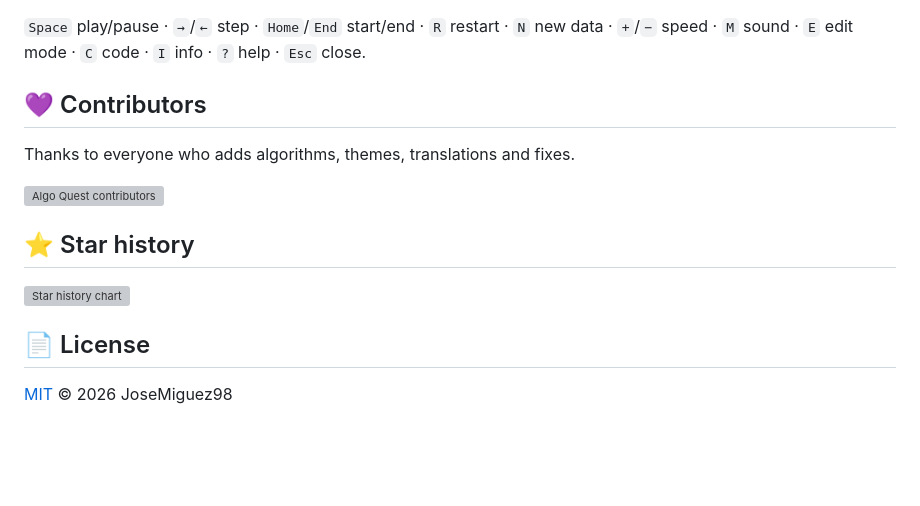
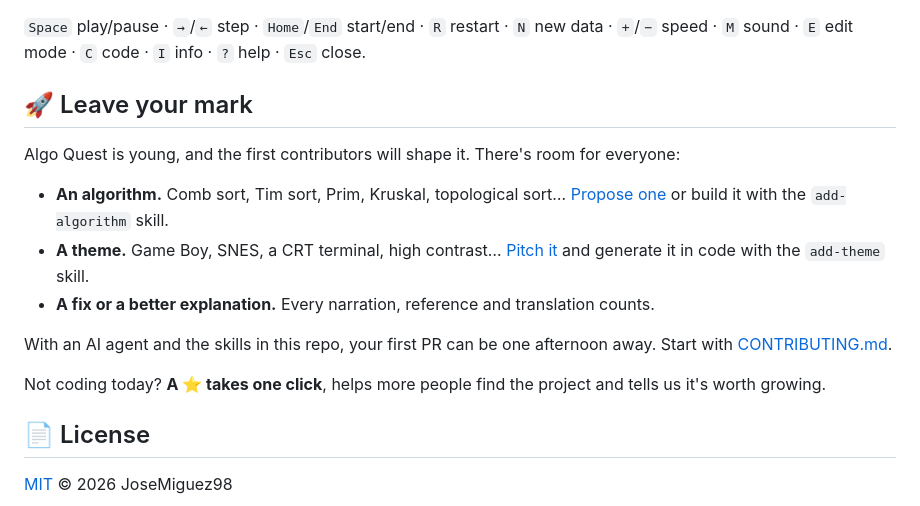
Before and after one commit to JoseMiguez98/algo-quest, a Markdown page: README.md, the part around the change. Drawn GitHub-style; blank space fills up the shorter version; grey boxes are pictures that could not be loaded.

Commit message:
docs: invite first contributions instead of empty contributor charts (#10)

```diff
--- a/README.md
+++ b/README.md
@@ -141,19 +141,18 @@ The code lives in `src/core/analytics.ts`.
 `Space` play/pause · `→`/`←` step · `Home`/`End` start/end · `R` restart · `N` new data · `+`/`−` speed ·
 `M` sound · `E` edit mode · `C` code · `I` info · `?` help · `Esc` close.
 
-## 💜 Contributors
+## 🚀 Leave your mark
 
-Thanks to everyone who adds algorithms, themes, translations and fixes.
+Algo Quest is young, and the first contributors will shape it. There's room for everyone:
 
-<a href="https://github.com/JoseMiguez98/algo-quest/graphs/contributors">
-  <img src="https://contrib.rocks/image?repo=JoseMiguez98/algo-quest" alt="Algo Quest contributors">
-</a>
+- **An algorithm.** Comb sort, Tim sort, Prim, Kruskal, topological sort… [Propose one](https://github.com/JoseMiguez98/algo-quest/issues/new?template=new-algorithm.yml) or build it with the `add-algorithm` skill.
+- **A theme.** Game Boy, SNES, a CRT terminal, high contrast… [Pitch it](https://github.com/JoseMiguez98/algo-quest/issues/new?template=new-theme.yml) and generate it in code with the `add-theme` skill.
+- **A fix or a better explanation.** Every narration, reference and translation counts.
 
-## ⭐ Star history
+With an AI agent and the skills in this repo, your first PR can be one afternoon away. Start with
+[CONTRIBUTING.md](CONTRIBUTING.md).
 
-<a href="https://star-history.com/#JoseMiguez98/algo-quest&Date">
-  <img src="https://api.star-history.com/svg?repos=JoseMiguez98/algo-quest&type=Date" alt="Star history chart" width="600">
-</a>
+Not coding today? **A ⭐ takes one click**, helps more people find the project and tells us it's worth growing.
 
 ## 📄 License
 
```
